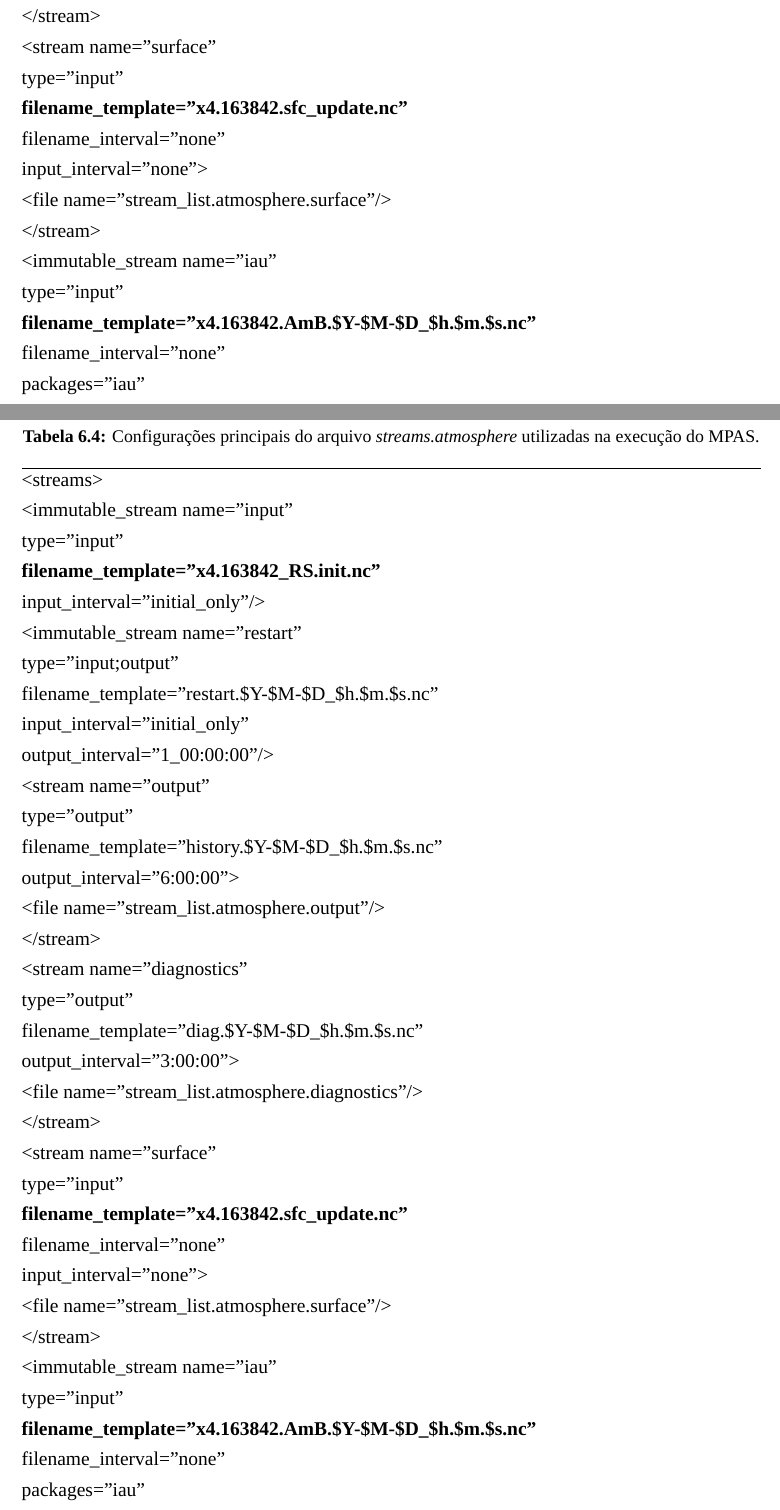
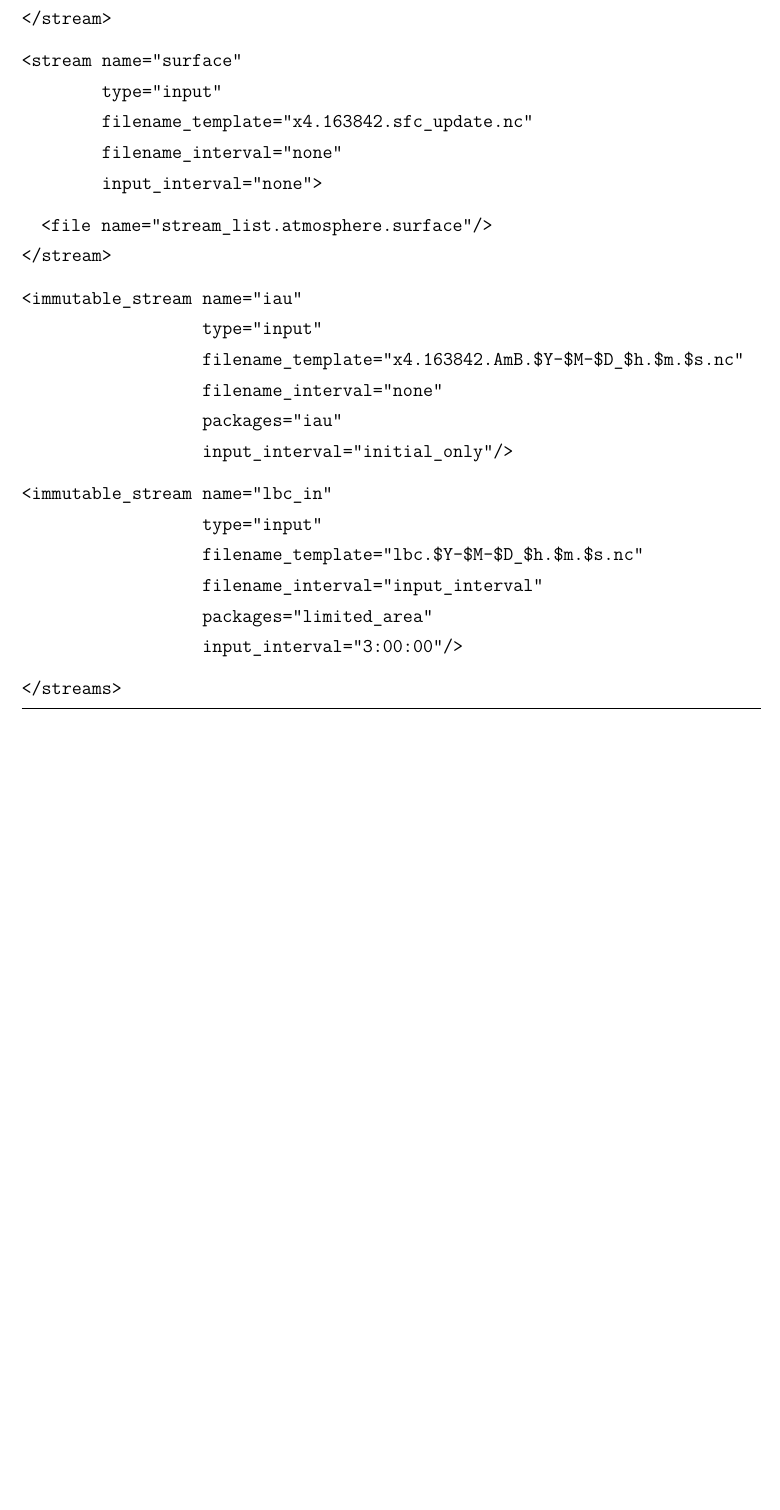
Before and after one commit to thaleslc/tcc_latex, a LaTeX thesis (main.tex): two parts of pages 72 and 73 of 121 before the commit and part of page 71 of 119 after it, the two joined at a grey line, cut so that both start at the same text, the shorter picture padded with empty space. Compiled offline with LuaLaTeX; a missing font is replaced by an installed copy or a similar font.

Commit message:
Fix streams atmosphere table rendering

```diff
--- a/main.tex
+++ b/main.tex
@@ -927,89 +927,3 @@
   >{\raggedright\arraybackslash}p{(\columnwidth - 0\tabcolsep) * \real{1.0000}}@{}}
 \caption{Configurações principais do arquivo \textit{streams.atmosphere} utilizadas na execução do MPAS.}\label{tab:tabela-04}\\
 \toprule\noalign{}
-\begin{minipage}[b]{\linewidth}\raggedright
-\textless streams\textgreater{}
-
-\textless immutable\_stream name="input"
-
-type="input"
-
-\textbf{filename\_template="x4.163842\_RS.init.nc"}
-
-input\_interval="initial\_only" /\textgreater{}
-
-\textless immutable\_stream name="restart"
-
-type="input;output"
-
-filename\_template="restart.\$Y-\$M-\$D\_\$h.\$m.\$s.nc"
-
-input\_interval="initial\_only"
-
-output\_interval="1\_00:00:00" /\textgreater{}
-
-\textless stream name="output"
-
-type="output"
-
-filename\_template="history.\$Y-\$M-\$D\_\$h.\$m.\$s.nc"
-
-output\_interval="6:00:00" \textgreater{}
-
-\textless file name="stream\_list.atmosphere.output"/\textgreater{}
-
-\textless/stream\textgreater{}
-
-\textless stream name="diagnostics"
-
-type="output"
-
-filename\_template="diag.\$Y-\$M-\$D\_\$h.\$m.\$s.nc"
-
-output\_interval="3:00:00" \textgreater{}
-
-\textless file name="stream\_list.atmosphere.diagnostics"/\textgreater{}
-
-\textless/stream\textgreater{}
-
-\textless stream name="surface"
-
-type="input"
-
-\textbf{filename\_template="x4.163842.sfc\_update.nc"}
-
-filename\_interval="none"
-
-input\_interval="none" \textgreater{}
-
-\textless file name="stream\_list.atmosphere.surface"/\textgreater{}
-
-\textless/stream\textgreater{}
-
-\textless immutable\_stream name="iau"
-
-type="input"
-
-\textbf{filename\_template="x4.163842.AmB.\$Y-\$M-\$D\_\$h.\$m.\$s.nc"}
-
-filename\_interval="none"
-
-packages="iau"
-
-input\_interval="initial\_only" /\textgreater{}
-
-\textless immutable\_stream name="lbc\_in"
-
-type="input"
-
-filename\_template="lbc.\$Y-\$M-\$D\_\$h.\$m.\$s.nc"
-
-filename\_interval="input\_interval"
-
-packages="limited\_area"
-
-input\_interval="3:00:00" /\textgreater{}
-
-\textless/streams\textgreater{}
-\end{minipage} \\
-\midrule\noalign{}
@@ -1019,3 +955,24 @@
+\texttt{\textless/stream\textgreater} \\[0.6em]
+\texttt{\textless stream name="surface"} \\
+\phantom{\texttt{\textless stream }}\texttt{type="input"} \\
+\phantom{\texttt{\textless stream }}\texttt{filename\_template="x4.163842.sfc\_update.nc"} \\
+\phantom{\texttt{\textless stream }}\texttt{filename\_interval="none"} \\
+\phantom{\texttt{\textless stream }}\texttt{input\_interval="none" \textgreater} \\[0.6em]
+\texttt{\hspace*{1em}\textless file name="stream\_list.atmosphere.surface"/\textgreater} \\
+\texttt{\textless/stream\textgreater} \\[0.6em]
+\texttt{\textless immutable\_stream name="iau"} \\
+\phantom{\texttt{\textless immutable\_stream }}\texttt{type="input"} \\
+\phantom{\texttt{\textless immutable\_stream }}\texttt{filename\_template="x4.163842.AmB.\$Y-\$M-\$D\_\$h.\$m.\$s.nc"} \\
+\phantom{\texttt{\textless immutable\_stream }}\texttt{filename\_interval="none"} \\
+\phantom{\texttt{\textless immutable\_stream }}\texttt{packages="iau"} \\
+\phantom{\texttt{\textless immutable\_stream }}\texttt{input\_interval="initial\_only" /\textgreater} \\[0.6em]
+\texttt{\textless immutable\_stream name="lbc\_in"} \\
+\phantom{\texttt{\textless immutable\_stream }}\texttt{type="input"} \\
+\phantom{\texttt{\textless immutable\_stream }}\texttt{filename\_template="lbc.\$Y-\$M-\$D\_\$h.\$m.\$s.nc"} \\
+\phantom{\texttt{\textless immutable\_stream }}\texttt{filename\_interval="input\_interval"} \\
+\phantom{\texttt{\textless immutable\_stream }}\texttt{packages="limited\_area"} \\
+\phantom{\texttt{\textless immutable\_stream }}\texttt{input\_interval="3:00:00" /\textgreater} \\[0.6em]
+\texttt{\textless/streams\textgreater} \\
 \end{longtable}
 
 Com os arquivos namelist.atmosphere e streams.atmosphere corretamente configurados, a execução do modelo MPAS é realizada por meio de um comando MPI, que inicializa o modelo utilizando o número de processos previamente definido. Para que a execução seja bem-sucedida, é necessário que o arquivo de particionamento da malha (graph.info) esteja presente e seja compatível com o número de processadores utilizados. O comando para executar, por exemplo, com 48 processadores é:
```
Also changed, not shown: main.tex (22 more changed lines).
